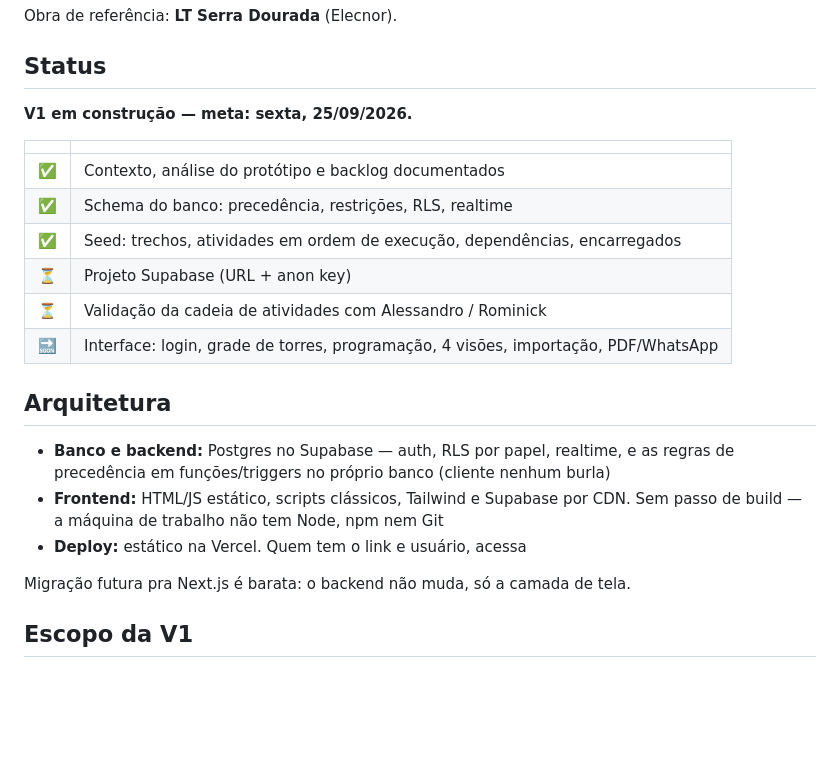
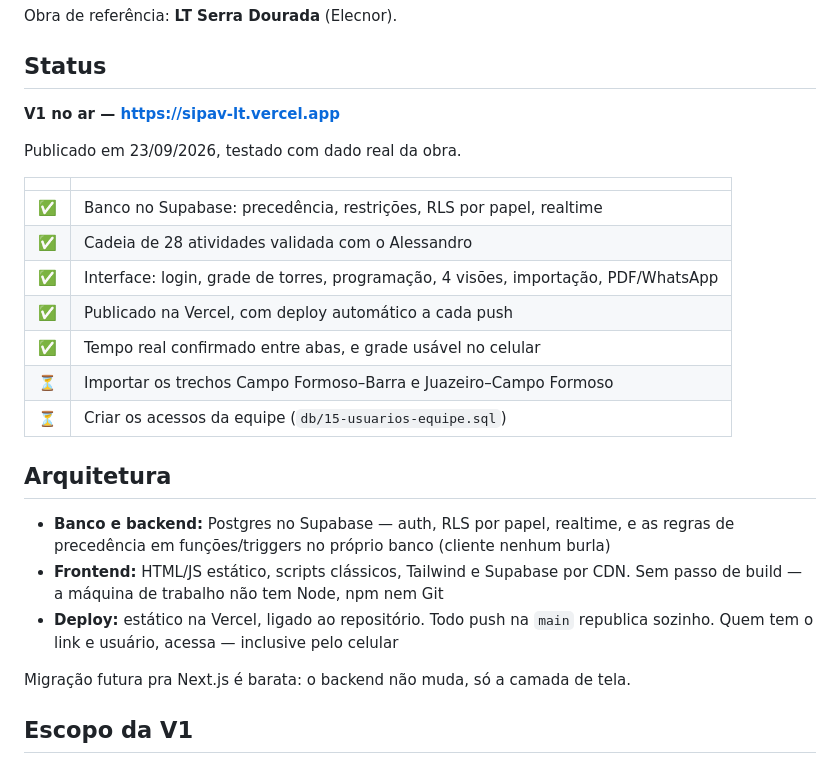
Before and after one commit to Ryan-Wes/sipav-lt, a Markdown page: README.md, the part around the change. Rendered like a GitHub page; blank space fills up the shorter version.

Commit message:
Atualiza README com a URL publicada e o estado da V1

```diff
--- a/README.md
+++ b/README.md
@@ -9,16 +9,19 @@ Obra de referência: **LT Serra Dourada** (Elecnor).
 
 ## Status
 
-**V1 em construção — meta: sexta, 25/09/2026.**
+**V1 no ar — https://sipav-lt.vercel.app**
+
+Publicado em 23/09/2026, testado com dado real da obra.
 
 | | |
 |---|---|
-| ✅ | Contexto, análise do protótipo e backlog documentados |
-| ✅ | Schema do banco: precedência, restrições, RLS, realtime |
-| ✅ | Seed: trechos, atividades em ordem de execução, dependências, encarregados |
-| ⏳ | Projeto Supabase (URL + anon key) |
-| ⏳ | Validação da cadeia de atividades com Alessandro / Rominick |
-| 🔜 | Interface: login, grade de torres, programação, 4 visões, importação, PDF/WhatsApp |
+| ✅ | Banco no Supabase: precedência, restrições, RLS por papel, realtime |
+| ✅ | Cadeia de 28 atividades validada com o Alessandro |
+| ✅ | Interface: login, grade de torres, programação, 4 visões, importação, PDF/WhatsApp |
+| ✅ | Publicado na Vercel, com deploy automático a cada push |
+| ✅ | Tempo real confirmado entre abas, e grade usável no celular |
+| ⏳ | Importar os trechos Campo Formoso–Barra e Juazeiro–Campo Formoso |
+| ⏳ | Criar os acessos da equipe (`db/15-usuarios-equipe.sql`) |
 
 ## Arquitetura
 
@@ -26,7 +29,8 @@ Obra de referência: **LT Serra Dourada** (Elecnor).
   regras de precedência em funções/triggers no próprio banco (cliente nenhum burla)
 - **Frontend:** HTML/JS estático, scripts clássicos, Tailwind e Supabase por CDN.
   Sem passo de build — a máquina de trabalho não tem Node, npm nem Git
-- **Deploy:** estático na Vercel. Quem tem o link e usuário, acessa
+- **Deploy:** estático na Vercel, ligado ao repositório. Todo push na `main`
+  republica sozinho. Quem tem o link e usuário, acessa — inclusive pelo celular
 
 Migração futura pra Next.js é barata: o backend não muda, só a camada de tela.
 
```
